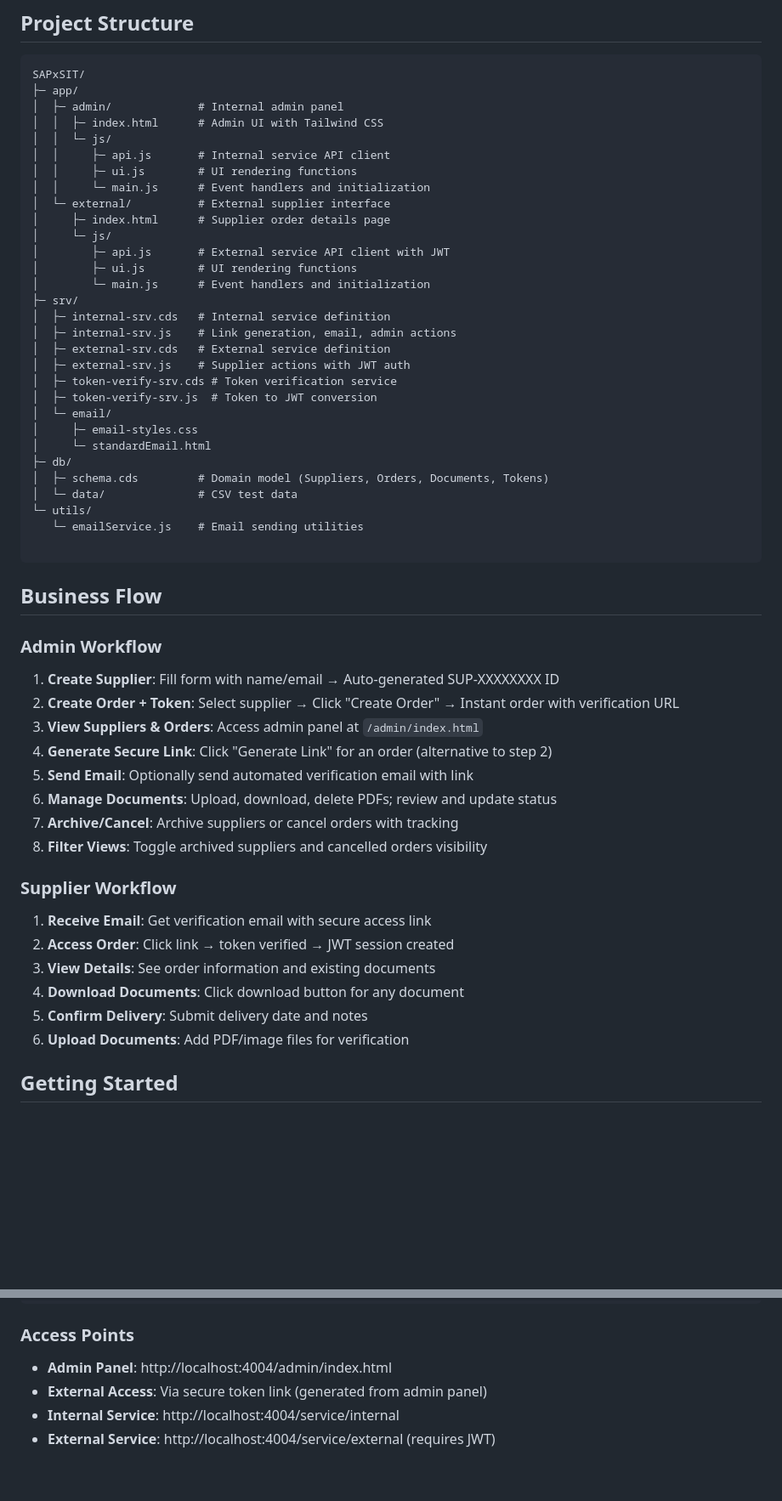
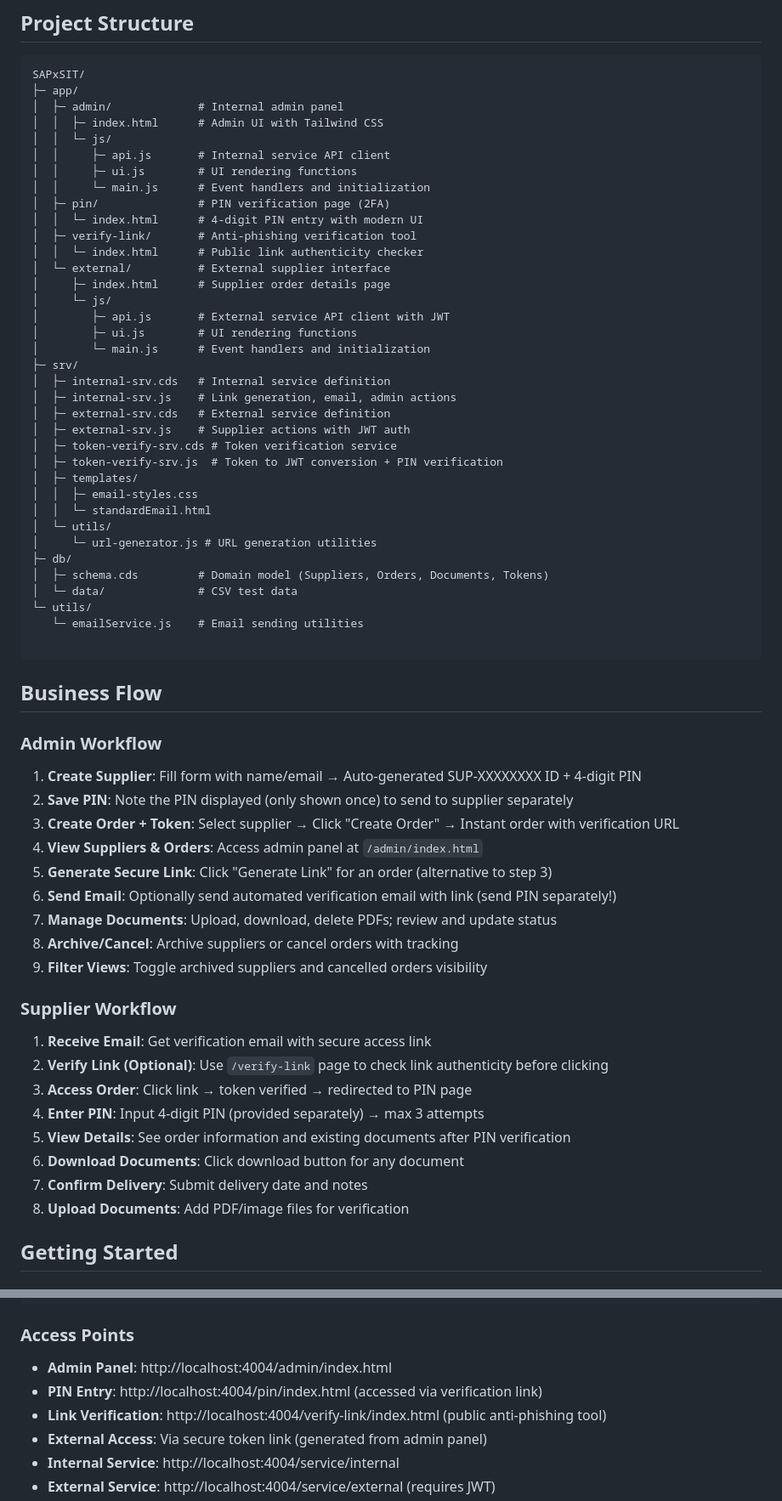
Before and after one commit to julcalde/SAPxSIT, a Markdown page: README.md, 2 parts joined by grey strips. Shown at 85% size. Rendered like a GitHub page; blank space fills up the shorter version.

Commit message:
docs: Update README with PIN 2FA and anti-phishing features

```diff
--- a/README.md
+++ b/README.md
@@ -46,6 +46,10 @@ SAPxSIT/
 │  │     ├─ api.js       # Internal service API client
 │  │     ├─ ui.js        # UI rendering functions
 │  │     └─ main.js      # Event handlers and initialization
+│  ├─ pin/               # PIN verification page (2FA)
+│  │  └─ index.html      # 4-digit PIN entry with modern UI
+│  ├─ verify-link/       # Anti-phishing verification tool
+│  │  └─ index.html      # Public link authenticity checker
 │  └─ external/          # External supplier interface
 │     ├─ index.html      # Supplier order details page
 │     └─ js/
@@ -58,10 +62,12 @@ SAPxSIT/
 │  ├─ external-srv.cds   # External service definition
 │  ├─ external-srv.js    # Supplier actions with JWT auth
 │  ├─ token-verify-srv.cds # Token verification service
-│  ├─ token-verify-srv.js  # Token to JWT conversion
-│  └─ email/
-│     ├─ email-styles.css
-│     └─ standardEmail.html
+│  ├─ token-verify-srv.js  # Token to JWT conversion + PIN verification
+│  ├─ templates/
+│  │  ├─ email-styles.css
+│  │  └─ standardEmail.html
+│  └─ utils/
+│     └─ url-generator.js # URL generation utilities
 ├─ db/
 │  ├─ schema.cds         # Domain model (Suppliers, Orders, Documents, Tokens)
 │  └─ data/              # CSV test data
@@ -73,22 +79,25 @@ SAPxSIT/
 ## Business Flow
 
 ### Admin Workflow
-1. **Create Supplier**: Fill form with name/email → Auto-generated SUP-XXXXXXXX ID
-2. **Create Order + Token**: Select supplier → Click "Create Order" → Instant order with verification URL
-3. **View Suppliers & Orders**: Access admin panel at `/admin/index.html`
-4. **Generate Secure Link**: Click "Generate Link" for an order (alternative to step 2)
-5. **Send Email**: Optionally send automated verification email with link
-6. **Manage Documents**: Upload, download, delete PDFs; review and update status
-7. **Archive/Cancel**: Archive suppliers or cancel orders with tracking
-8. **Filter Views**: Toggle archived suppliers and cancelled orders visibility
+1. **Create Supplier**: Fill form with name/email → Auto-generated SUP-XXXXXXXX ID + 4-digit PIN
+2. **Save PIN**: Note the PIN displayed (only shown once) to send to supplier separately
+3. **Create Order + Token**: Select supplier → Click "Create Order" → Instant order with verification URL
+4. **View Suppliers & Orders**: Access admin panel at `/admin/index.html`
+5. **Generate Secure Link**: Click "Generate Link" for an order (alternative to step 3)
+6. **Send Email**: Optionally send automated verification email with link (send PIN separately!)
+7. **Manage Documents**: Upload, download, delete PDFs; review and update status
+8. **Archive/Cancel**: Archive suppliers or cancel orders with tracking
+9. **Filter Views**: Toggle archived suppliers and cancelled orders visibility
 
 ### Supplier Workflow
 1. **Receive Email**: Get verification email with secure access link
-2. **Access Order**: Click link → token verified → JWT session created
-3. **View Details**: See order information and existing documents
-4. **Download Documents**: Click download button for any document
-5. **Confirm Delivery**: Submit delivery date and notes
-6. **Upload Documents**: Add PDF/image files for verification
+2. **Verify Link (Optional)**: Use `/verify-link` page to check link authenticity before clicking
+3. **Access Order**: Click link → token verified → redirected to PIN page
+4. **Enter PIN**: Input 4-digit PIN (provided separately) → max 3 attempts
+5. **View Details**: See order information and existing documents after PIN verification
+6. **Download Documents**: Click download button for any document
+7. **Confirm Delivery**: Submit delivery date and notes
+8. **Upload Documents**: Add PDF/image files for verification
 
 ## Getting Started
 
@@ -128,6 +137,8 @@ npx cds deploy --to sqlite
 ### Access Points
 
 - **Admin Panel**: http://localhost:4004/admin/index.html
+- **PIN Entry**: http://localhost:4004/pin/index.html (accessed via verification link)
+- **Link Verification**: http://localhost:4004/verify-link/index.html (public anti-phishing tool)
 - **External Access**: Via secure token link (generated from admin panel)
 - **Internal Service**: http://localhost:4004/service/internal
 - **External Service**: http://localhost:4004/service/external (requires JWT)
```
Also changed, not shown: other parts of README.md (+18 -6 lines).
